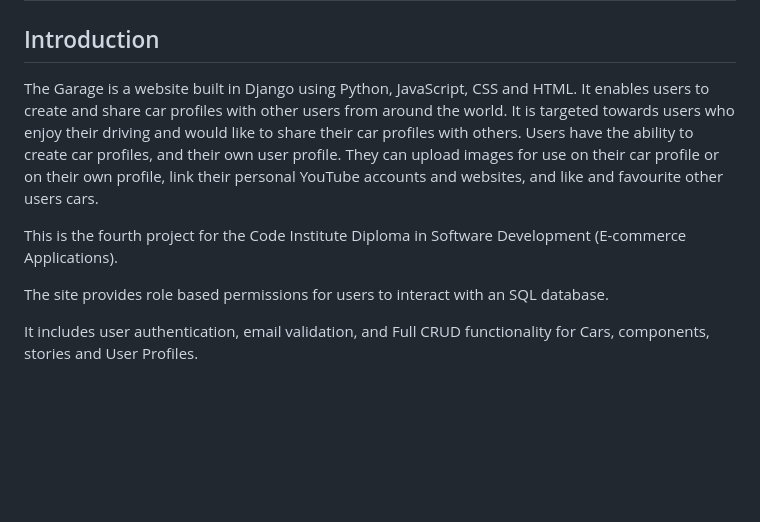
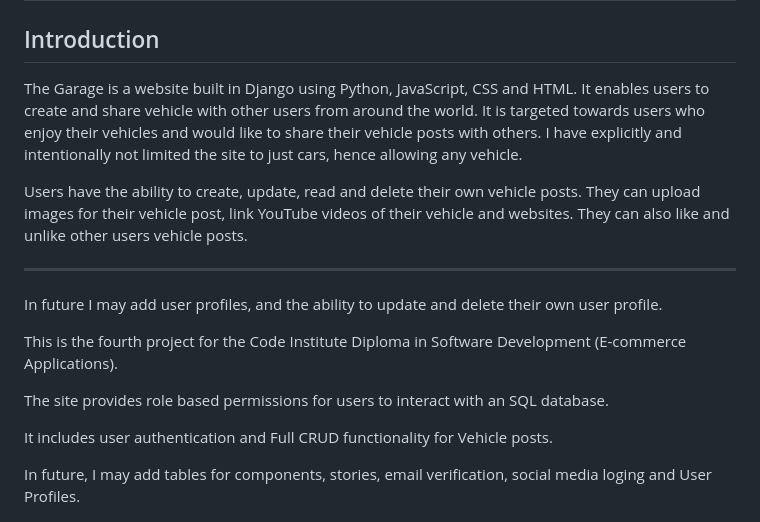
Before and after one commit to ian-IBCIRL/IB-PP4-MVP, a Markdown page: README.md, the part around the change printed below. Rendered like a GitHub page; blank space fills up the shorter version.

Commit message:
Updated readme with more focused purpose.

```diff
--- a/README.md
+++ b/README.md
@@ -9,15 +17,23 @@ This is the Code Institute student PP4 readme for the project deployed to https:
 ## Introduction
 The Garage is a website built in Django using Python, JavaScript, CSS and HTML.
-It enables users to create and share car profiles with other users from around the world.
-It is targeted towards users who enjoy their driving and would like to share their car profiles with others.
-Users have the ability to create car profiles, and their own user profile.
-They can upload images for use on their car profile or on their own profile, link their personal YouTube accounts and websites, and like and favourite other users cars.
+It enables users to create and share vehicle with other users from around the world.
+It is targeted towards users who enjoy their vehicles and would like to share their vehicle posts with others.
+I have explicitly and intentionally not limited the site to just cars, hence allowing any vehicle.
+
+Users have the ability to create, update, read and delete their own vehicle posts.
+They can upload images for their vehicle post, link YouTube videos of their vehicle and websites.
+They can also like and unlike other users vehicle posts.
+
+---
+In future I may add user profiles, and the ability to update and delete their own user profile.
 
 This is the fourth project for the Code Institute Diploma in Software Development (E-commerce Applications).
 
 The site provides role based permissions for users to interact with an SQL database.
 
-It includes user authentication, email validation, and Full CRUD functionality for Cars, components, stories and User Profiles.
+It includes user authentication and Full CRUD functionality for Vehicle posts.
+
+In future, I may add tables for components, stories, email verification, social media loging and User Profiles.
 
 ![Screenshot of homepage](./assets/screenshots/homepage.png)
 
```
Also changed, not shown: other parts of README.md (+8 -0 lines).
